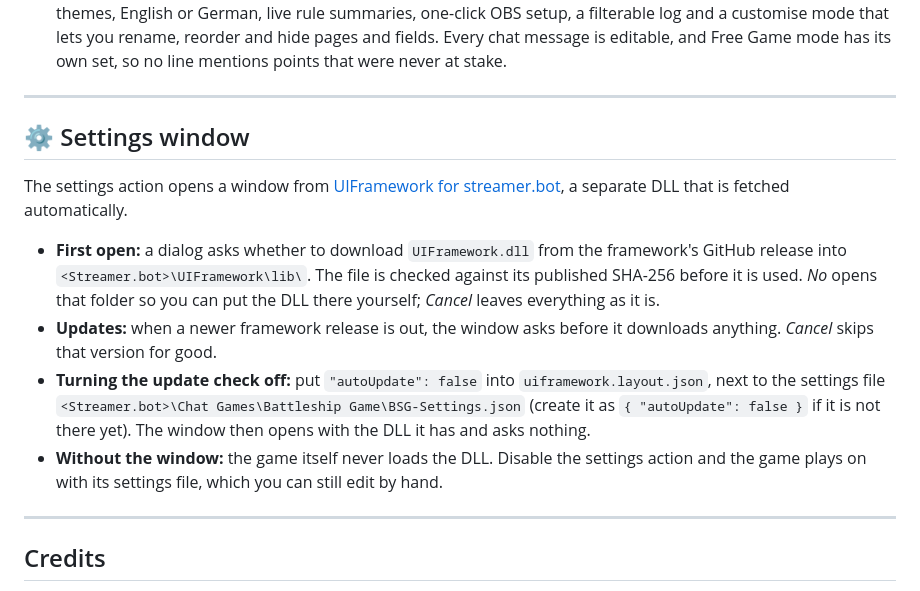
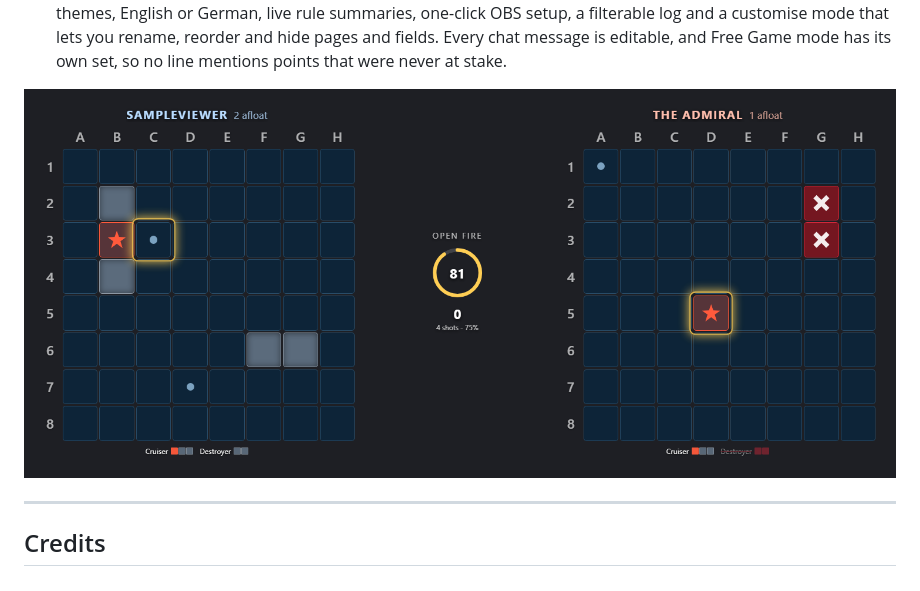
Before and after one commit to aaskjer/Battleship-Game, a Markdown page: README.md, the part around the change. GitHub-like rendering; pictures changed too: Assets/overlay/battle.png (added).

Commit message:
README: a first look at the game instead of the settings-window note
The note on how the settings window is fetched and updated belongs to the framework's guide.

Co-Authored-By: Claude Opus 5.5 <noreply@anthropic.com>

```diff
--- a/README.md
+++ b/README.md
@@ -60,23 +60,9 @@ Admiral shoots back. Twitch, YouTube and Kick can each be switched on or off.
   setup, a filterable log and a customise mode that lets you rename, reorder and hide pages and fields. Every chat message is
   editable, and Free Game mode has its own set, so no line mentions points that were never at stake.
 
----
-
-## ⚙️ Settings window
-
-The settings action opens a window from [UIFramework for streamer.bot](https://github.com/aaskjer/UIFramework-Streamer.bot),
-a separate DLL that is fetched automatically.
-
-- **First open:** a dialog asks whether to download `UIFramework.dll` from the framework's GitHub release into
-  `<Streamer.bot>\UIFramework\lib\`. The file is checked against its published SHA-256 before it is used. *No*
-  opens that folder so you can put the DLL there yourself; *Cancel* leaves everything as it is.
-- **Updates:** when a newer framework release is out, the window asks before it downloads anything. *Cancel* skips
-  that version for good.
-- **Turning the update check off:** put `"autoUpdate": false` into `uiframework.layout.json`, next to the settings
-  file `<Streamer.bot>\Chat Games\Battleship Game\BSG-Settings.json` (create it as `{ "autoUpdate": false }` if it is not there yet). The window then
-  opens with the DLL it has and asks nothing.
-- **Without the window:** the game itself never loads the DLL. Disable the settings action and the game plays on
-  with its settings file, which you can still edit by hand.
+<p align="center">
+  <img src="https://github.com/aaskjer/Battleship-Game/blob/main/Assets/overlay/battle.png?raw=true" alt="A battle on the overlay, the viewer's fleet against the broadcaster's" width="100%">
+</p>
 
 ---
 
```
